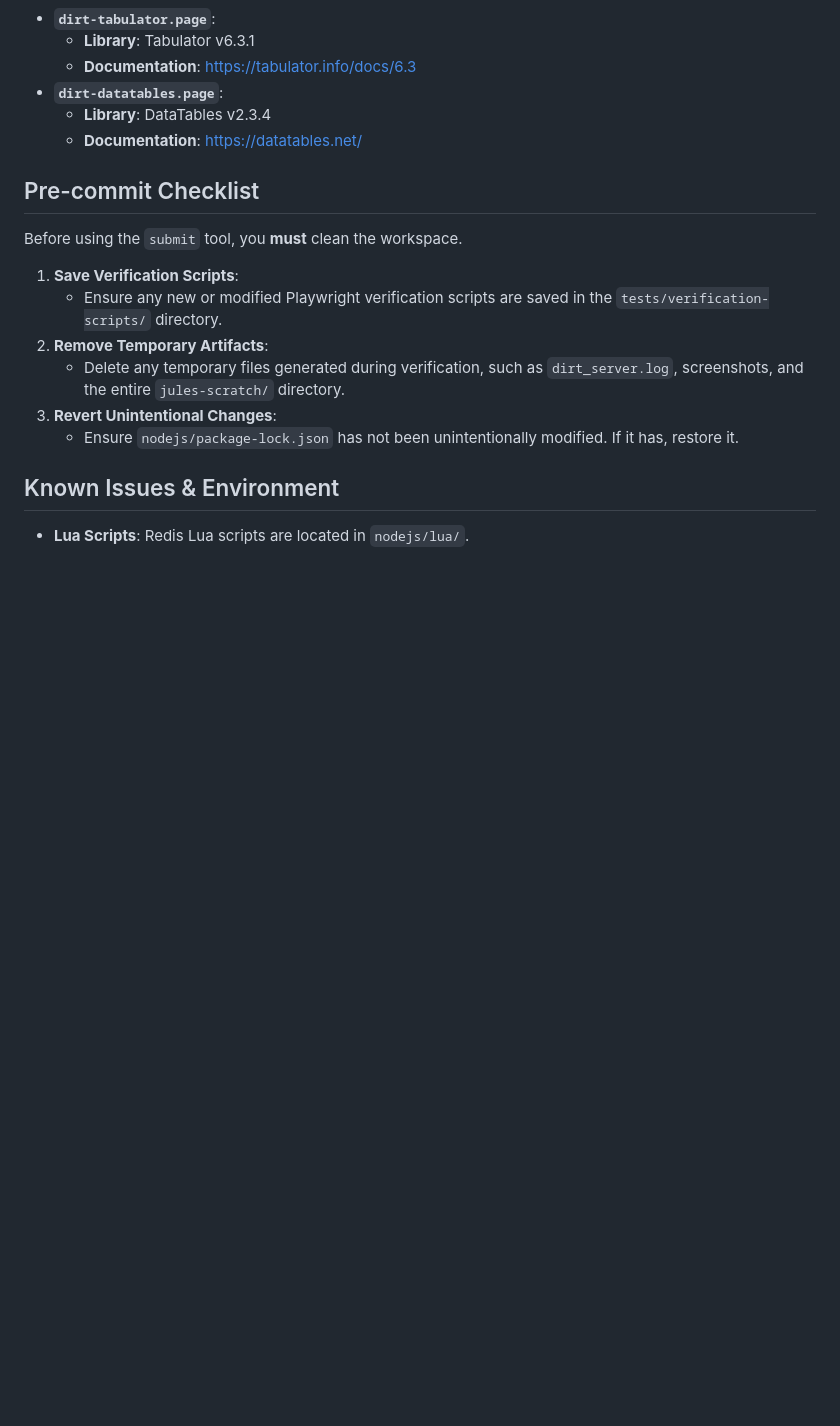
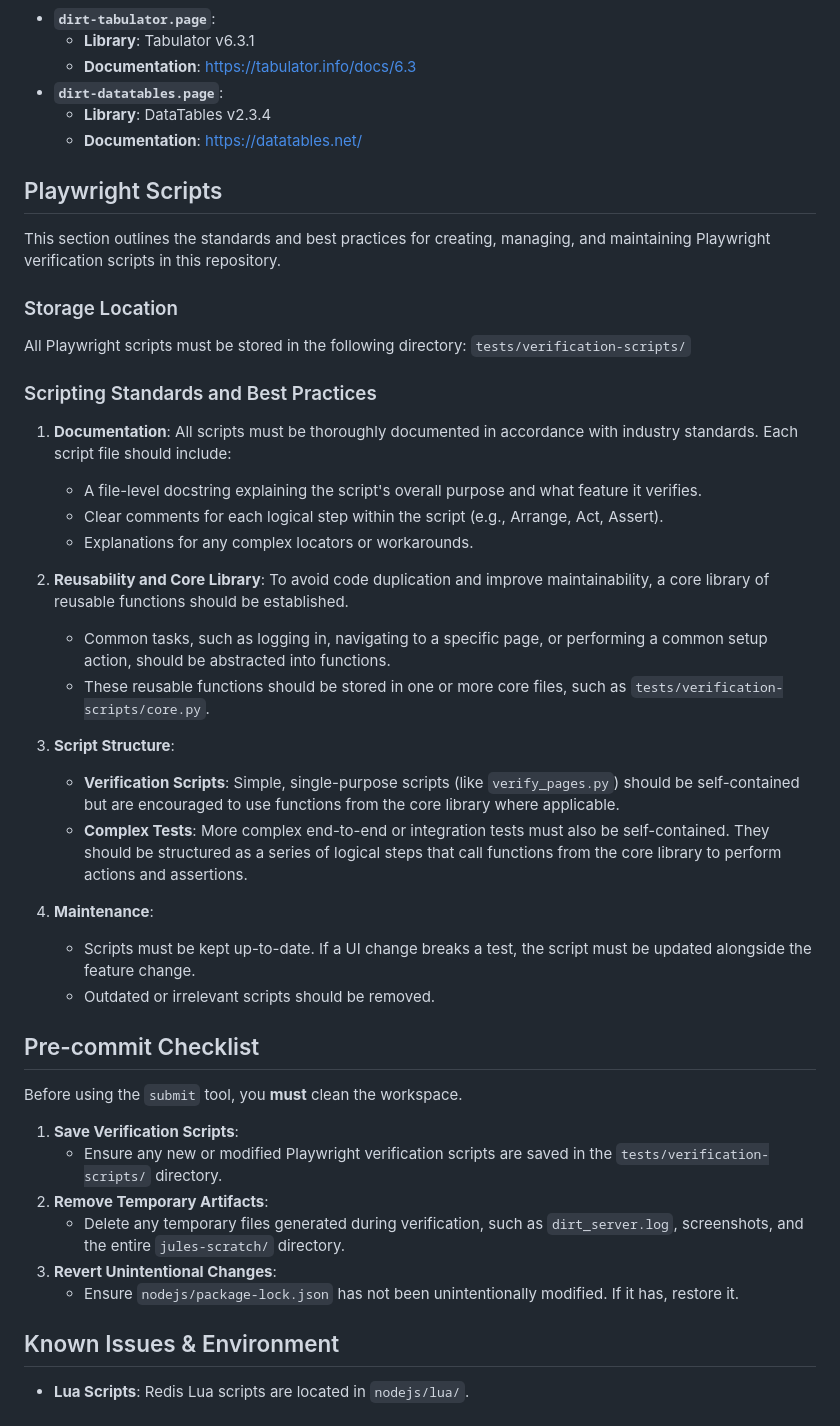
Before and after one commit to bobbintb/UnRAID-DiRT2, a Markdown page: AGENTS.md, the part around the change. Rendered like a GitHub page; blank space fills up the shorter version.

Commit message:
Docs: Add Playwright script standards to AGENTS.md
- Adds a new "Playwright Scripts" section to the AGENTS.md file.
- This section details the storage location, creation standards, reusability guidelines, and maintenance expectations for all Playwright verification scripts.

```diff
--- a/AGENTS.md
+++ b/AGENTS.md
@@ -99,6 +99,34 @@ This project uses two different table libraries on separate pages for evaluation
     -   **Documentation**: [https://datatables.net/](https://datatables.net/)
 
 
+## Playwright Scripts
+
+This section outlines the standards and best practices for creating, managing, and maintaining Playwright verification scripts in this repository.
+
+### Storage Location
+
+All Playwright scripts must be stored in the following directory:
+`tests/verification-scripts/`
+
+### Scripting Standards and Best Practices
+
+1.  **Documentation**: All scripts must be thoroughly documented in accordance with industry standards. Each script file should include:
+    *   A file-level docstring explaining the script's overall purpose and what feature it verifies.
+    *   Clear comments for each logical step within the script (e.g., Arrange, Act, Assert).
+    *   Explanations for any complex locators or workarounds.
+
+2.  **Reusability and Core Library**: To avoid code duplication and improve maintainability, a core library of reusable functions should be established.
+    *   Common tasks, such as logging in, navigating to a specific page, or performing a common setup action, should be abstracted into functions.
+    *   These reusable functions should be stored in one or more core files, such as `tests/verification-scripts/core.py`.
+
+3.  **Script Structure**:
+    *   **Verification Scripts**: Simple, single-purpose scripts (like `verify_pages.py`) should be self-contained but are encouraged to use functions from the core library where applicable.
+    *   **Complex Tests**: More complex end-to-end or integration tests must also be self-contained. They should be structured as a series of logical steps that call functions from the core library to perform actions and assertions.
+
+4.  **Maintenance**:
+    *   Scripts must be kept up-to-date. If a UI change breaks a test, the script must be updated alongside the feature change.
+    *   Outdated or irrelevant scripts should be removed.
+
 ## Pre-commit Checklist
 
 Before using the `submit` tool, you **must** clean the workspace.
```
